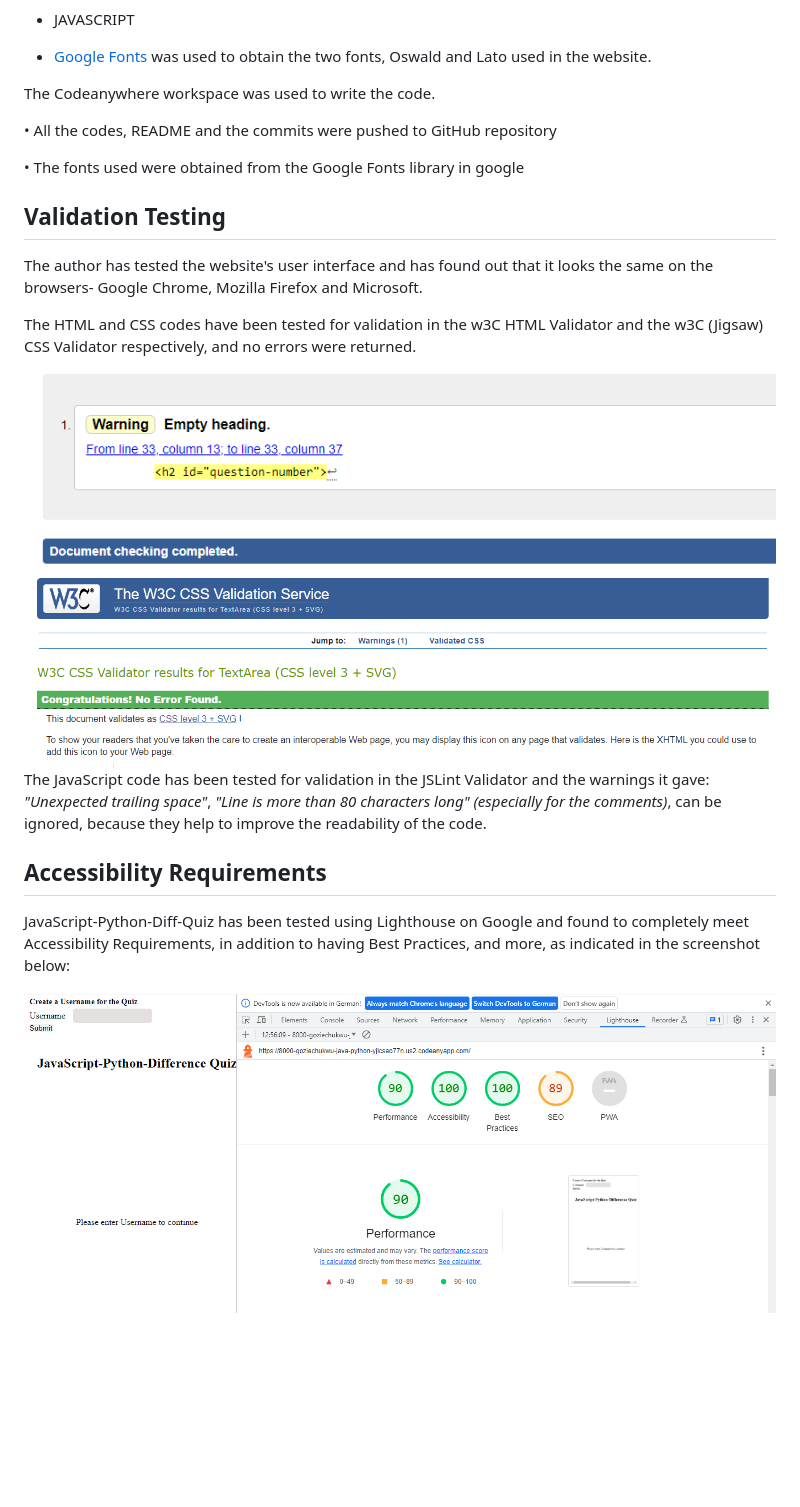
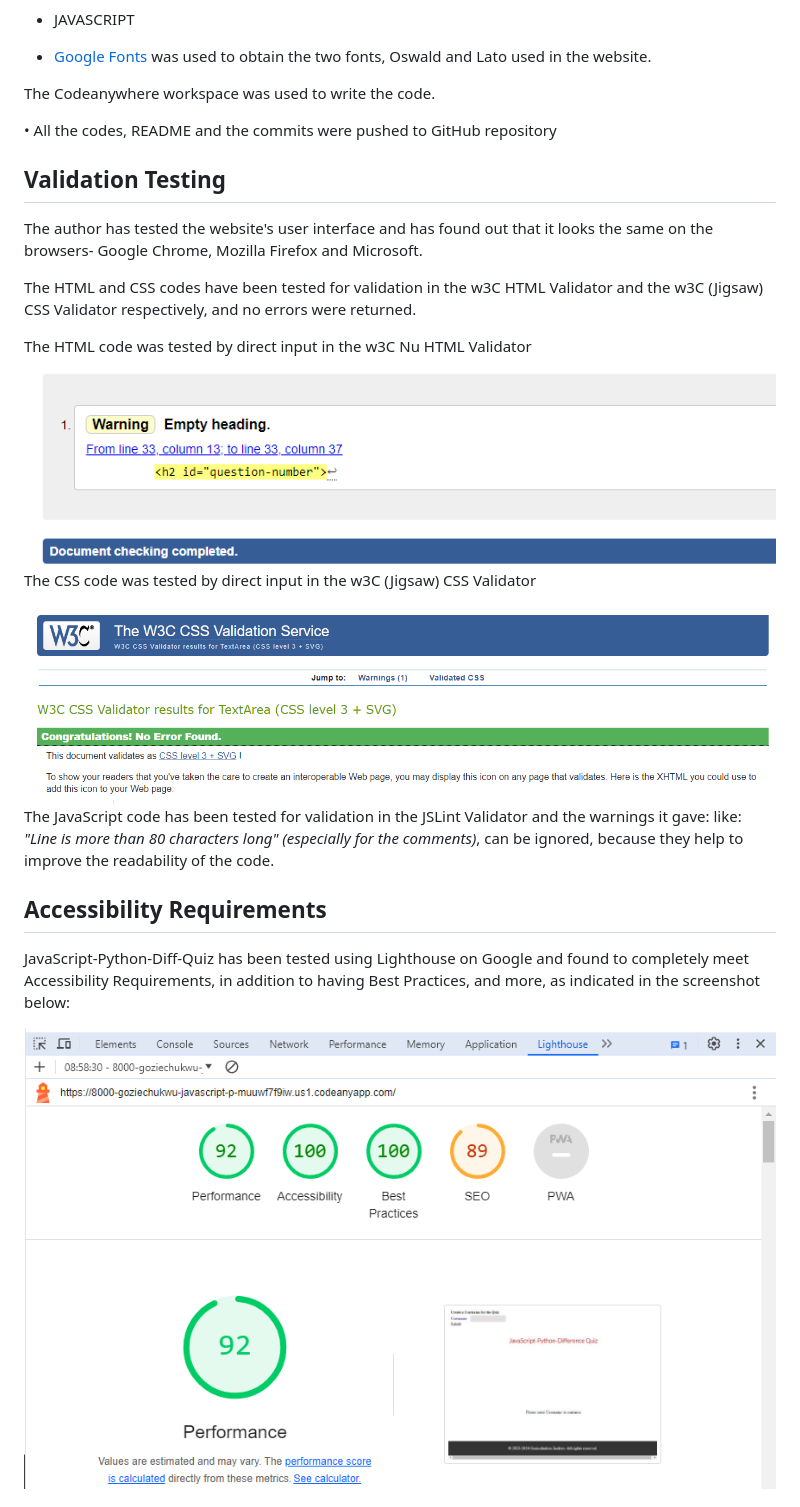
Before and after one commit to Goziechukwu/Java-Python-Diff-Quiz, a Markdown page: README.md, the part around the change printed below. GitHub-like rendering; pictures changed too: assets/images/accessibility-requirements-score-screenshot.PNG; blank space fills up the shorter version.

```diff
--- a/README.md
+++ b/README.md
@@ -40,19 +49,21 @@ The Codeanywhere workspace was used to write the code.
 
 • All the codes, README and the commits were pushed to GitHub repository
 
-• The fonts used were obtained from the Google Fonts library in google
-
 ## Validation Testing
 
 The author has tested the website's user interface and has found out that it looks the same on the browsers- Google Chrome, Mozilla Firefox and Microsoft.
 
 The HTML and CSS codes have been tested for validation in the w3C HTML Validator and the w3C (Jigsaw) CSS Validator respectively, and no errors were returned.
 
+The HTML code was tested by direct input in the w3C Nu HTML Validator
+
 <img src="./assets/images/validation-testing-screenshot-1.PNG" alt="First Validation Testing">
+
+The CSS code was tested by direct input in the w3C (Jigsaw) CSS Validator
 
 <img src="./assets/images/validation-testing-screenshot-2.PNG" alt="Second Validation Testing">
 
-The JavaScript code has been tested for validation in the JSLint Validator and the warnings it gave: _"Unexpected trailing space"_, _"Line is more than 80 characters long" (especially for the comments)_, can be ignored, because they help to improve the readability of the code.
+The JavaScript code has been tested for validation in the JSLint Validator and the warnings it gave: like: _"Line is more than 80 characters long" (especially for the comments)_, can be ignored, because they help to improve the readability of the code.
 
 ## Accessibility Requirements
 
```
Also changed, not shown: other parts of README.md (+24 -8 lines), assets/images/final-score.PNG (added), assets/images/question-answering.png (added), assets/images/question-container.PNG (added), assets/images/signup-form.PNG (added), assets/images/wireframe.PNG (added), 3 other files.
